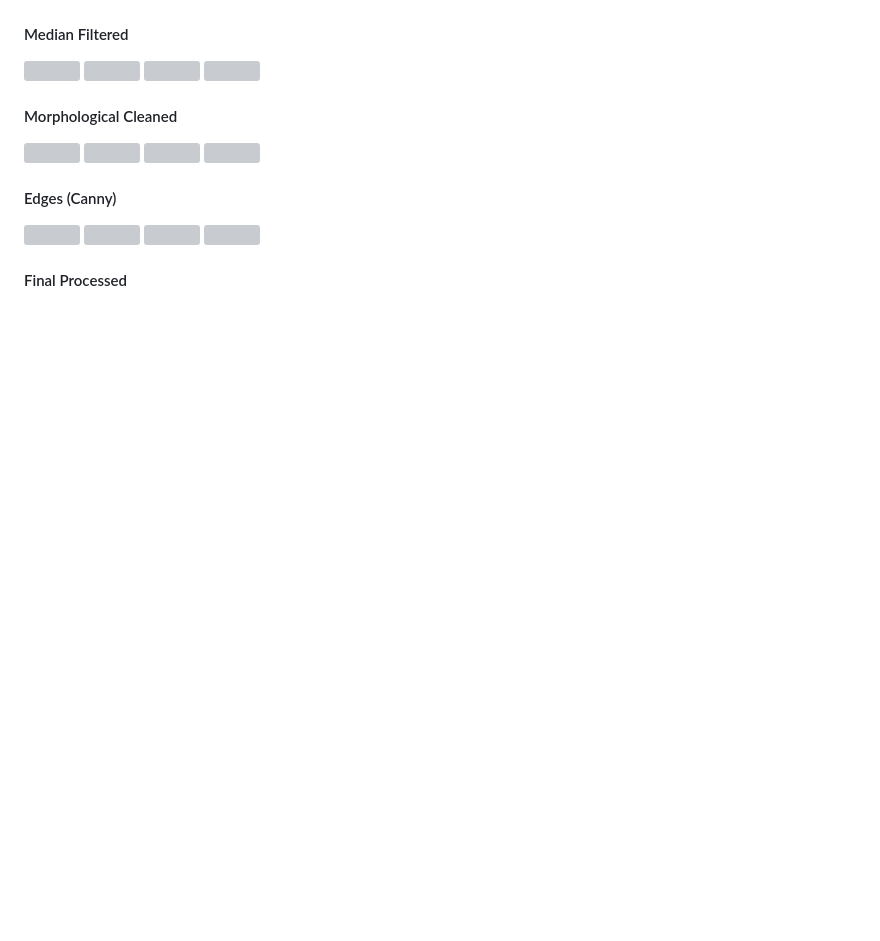
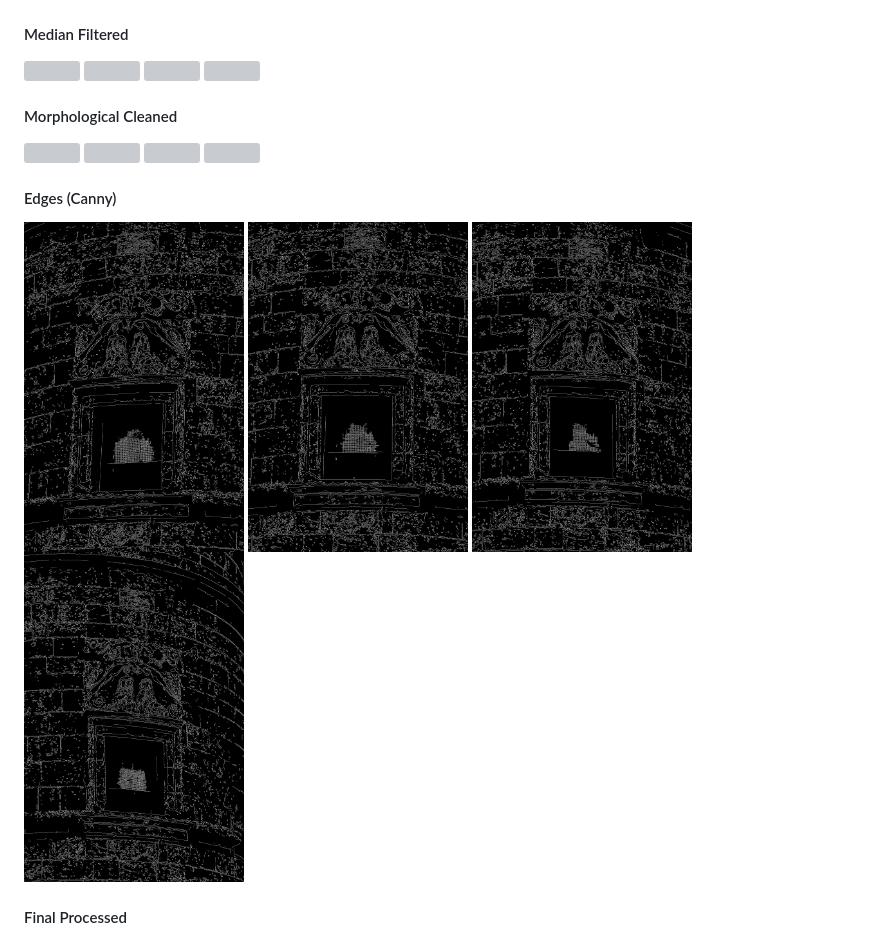
Before and after one commit to Rajkothari200/PointLab-Image2Model, a Markdown page: README.md, the part around one of its changes. Rendered like a GitHub page; blank space fills up the shorter version; grey boxes are pictures that could not be loaded.

```diff
--- a/README.md
+++ b/README.md
@@ -190,10 +198,10 @@ This project is licensed under the **MIT License**, allowing open academic and r
 
 #### Edges (Canny)
 <p align="left">
-  <img src="edges/DPP_0807.PNG" width="220" style="margin-right:8px"/>
-  <img src="edges/DPP_0808.PNG" width="220" style="margin-right:8px"/>
-  <img src="edges/DPP_0809.PNG" width="220" style="margin-right:8px"/>
-  <img src="edges/DPP_0810.PNG" width="220"/>
+  <img src="edges/DPP_0807.png" width="220" style="margin-right:8px"/>
+  <img src="edges/DPP_0808.png" width="220" style="margin-right:8px"/>
+  <img src="edges/DPP_0809.png" width="220" style="margin-right:8px"/>
+  <img src="edges/DPP_0810.png" width="220"/>
 </p>
 
 #### Final Processed
```
Also changed, not shown: other parts of README.md (+33 -26 lines).
